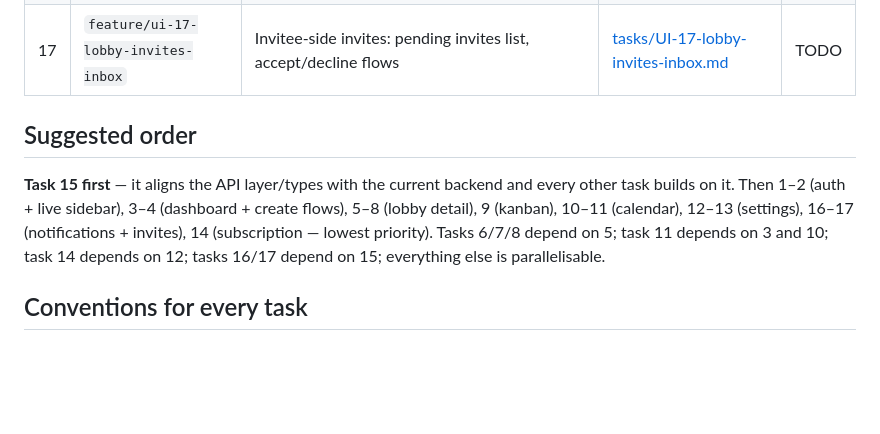
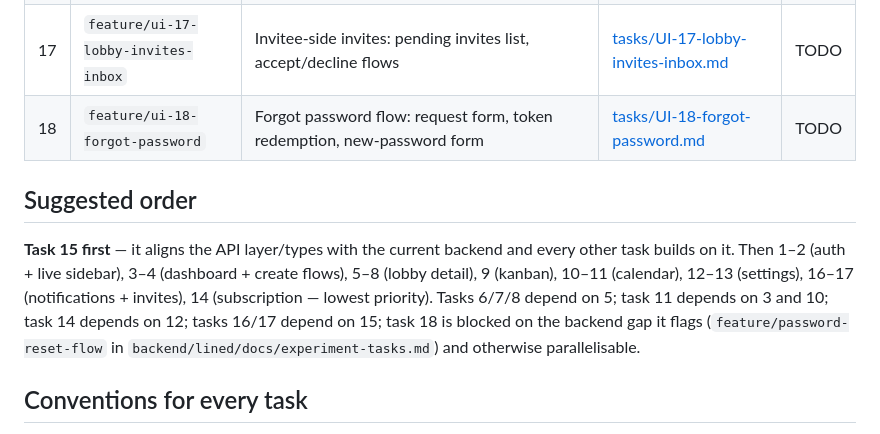
Before and after one commit to Pan14ek/lined, a Markdown page: lined-web/docs/UI_TASKS.md, the part around the change. Rendered like a GitHub page; blank space fills up the shorter version.

Commit message:
Add Task 18: forgot password flow
The Sign In "Forgot password?" link is a non-functional placeholder
per Task 1's spec. Add a new UI task (blocked on a backend gap — no
password-reset endpoint exists) so the flow gets picked up once the
backend is ready, and record the gap in experiment-tasks.md following
the existing "Backend API gap" pattern.

Co-Authored-By: Claude Sonnet 5 <noreply@anthropic.com>

```diff
--- a/lined-web/docs/UI_TASKS.md
+++ b/lined-web/docs/UI_TASKS.md
@@ -88,6 +88,7 @@ AddMemberModal, ReserveSlotModal, kanban board, lobby header/tabs/members.
 | 15 | `feature/ui-15-api-contract-refresh` | Migrate `src/api`/`src/types`/MSW to the July 2026 backend contract (login, invites, new task/event fields, tasks/mine, free-slots, notifications) | [tasks/UI-15-api-contract-refresh.md](tasks/UI-15-api-contract-refresh.md) | DONE |
 | 16 | `feature/ui-16-notifications-center` | Notification bell + inbox (unread count, mark read) and backend-persisted notification preferences | [tasks/UI-16-notifications-center.md](tasks/UI-16-notifications-center.md) | TODO |
 | 17 | `feature/ui-17-lobby-invites-inbox` | Invitee-side invites: pending invites list, accept/decline flows | [tasks/UI-17-lobby-invites-inbox.md](tasks/UI-17-lobby-invites-inbox.md) | TODO |
+| 18 | `feature/ui-18-forgot-password` | Forgot password flow: request form, token redemption, new-password form | [tasks/UI-18-forgot-password.md](tasks/UI-18-forgot-password.md) | TODO |
 
 ## Suggested order
 
@@ -96,8 +97,9 @@ and every other task builds on it. Then 1–2 (auth + live sidebar), 3–4
 (dashboard + create flows), 5–8 (lobby detail), 9 (kanban), 10–11
 (calendar), 12–13 (settings), 16–17 (notifications + invites), 14
 (subscription — lowest priority). Tasks 6/7/8 depend on 5; task 11 depends
-on 3 and 10; task 14 depends on 12; tasks 16/17 depend on 15; everything
-else is parallelisable.
+on 3 and 10; task 14 depends on 12; tasks 16/17 depend on 15; task 18 is
+blocked on the backend gap it flags (`feature/password-reset-flow` in
+`backend/lined/docs/experiment-tasks.md`) and otherwise parallelisable.
 
 ## Conventions for every task
 
```
Also changed, not shown: 2 other files.
